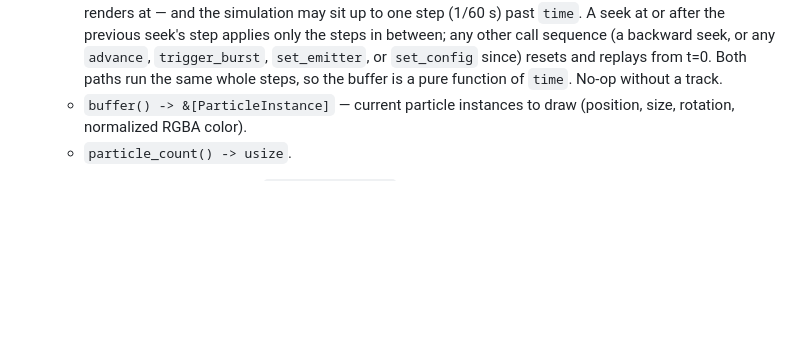
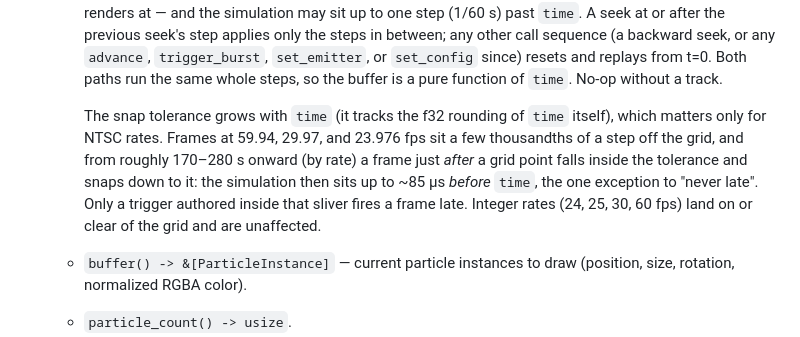
Before and after one commit to OffBy1-tech/BrightFX, a Markdown page: core/brightfx-core/README.md, the part around the change. GitHub-like rendering; blank space fills up the shorter version.

Commit message:
Docs: note where NTSC frame times can land before the seek grid
Past ~170-280 s the snap tolerance is wide enough that an NTSC frame
just after a grid point snaps down to it, leaving the simulation up to
~85 us before the requested time. Documented alongside the seek
contract; integer frame rates are unaffected.

Co-Authored-By: Claude Opus 5.5 <noreply@anthropic.com>

```diff
--- a/core/brightfx-core/README.md
+++ b/core/brightfx-core/README.md
@@ -34,6 +34,16 @@ exactly once.
     `trigger_burst`, `set_emitter`, or `set_config` since) resets and
     replays from t=0. Both paths run the same whole steps, so the buffer
     is a pure function of `time`. No-op without a track.
+
+    The snap tolerance grows with `time` (it tracks the f32 rounding of
+    `time` itself), which matters only for NTSC rates. Frames at 59.94,
+    29.97, and 23.976 fps sit a few thousandths of a step off the grid,
+    and from roughly 170–280 s onward (by rate) a frame just *after* a
+    grid point falls inside the tolerance and snaps down to it: the
+    simulation then sits up to ~85 µs *before* `time`, the one exception
+    to "never late". Only a trigger authored inside that sliver fires a
+    frame late. Integer rates (24, 25, 30, 60 fps) land on or clear of the
+    grid and are unaffected.
   - `buffer() -> &[ParticleInstance]` — current particle instances to draw
     (position, size, rotation, normalized RGBA color).
   - `particle_count() -> usize`.
```
